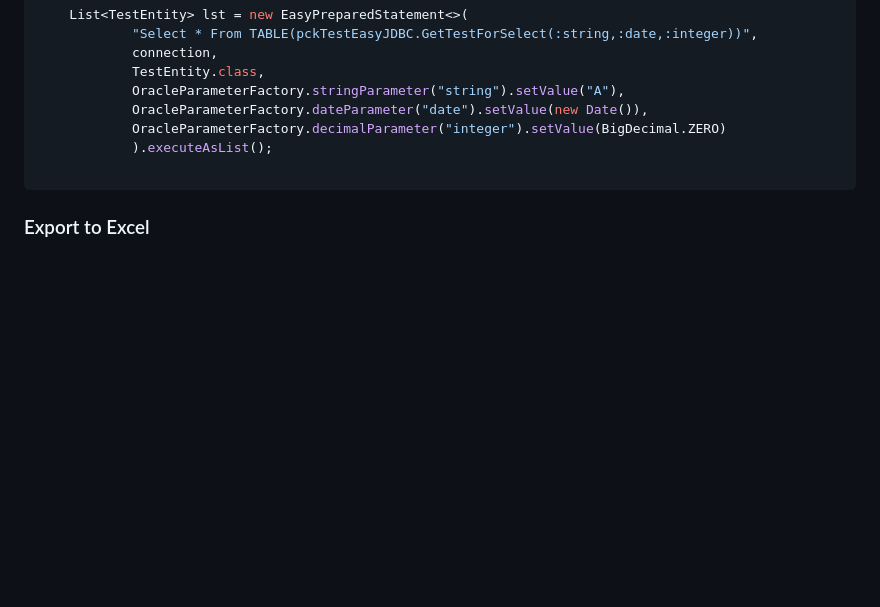
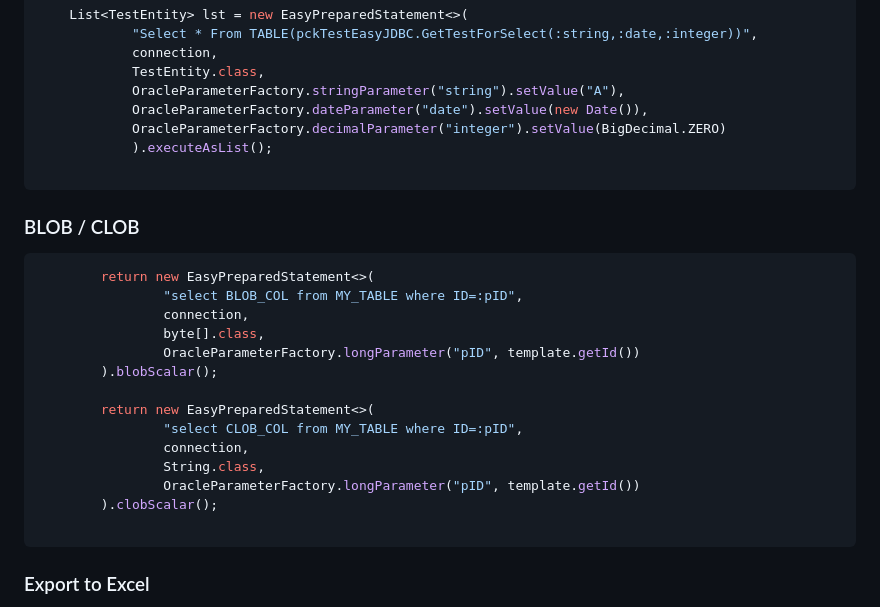
Before and after one commit to pikapokec/jdbc-made-easy, a Markdown page: README.md, the part around the change. GitHub-like rendering; blank space fills up the shorter version.

````diff
--- a/README.md
+++ b/README.md
@@ -59,6 +59,25 @@ Invoke select:
             OracleParameterFactory.dateParameter("date").setValue(new Date()),
             OracleParameterFactory.decimalParameter("integer").setValue(BigDecimal.ZERO)
             ).executeAsList();
+
+```
+
+### BLOB / CLOB
+
+```java
+        return new EasyPreparedStatement<>(
+                "select BLOB_COL from MY_TABLE where ID=:pID",
+                connection,
+                byte[].class,
+                OracleParameterFactory.longParameter("pID", template.getId())
+        ).blobScalar();
+
+        return new EasyPreparedStatement<>(
+                "select CLOB_COL from MY_TABLE where ID=:pID",
+                connection,
+                String.class,
+                OracleParameterFactory.longParameter("pID", template.getId())
+        ).clobScalar();
 
 ```
 
````
